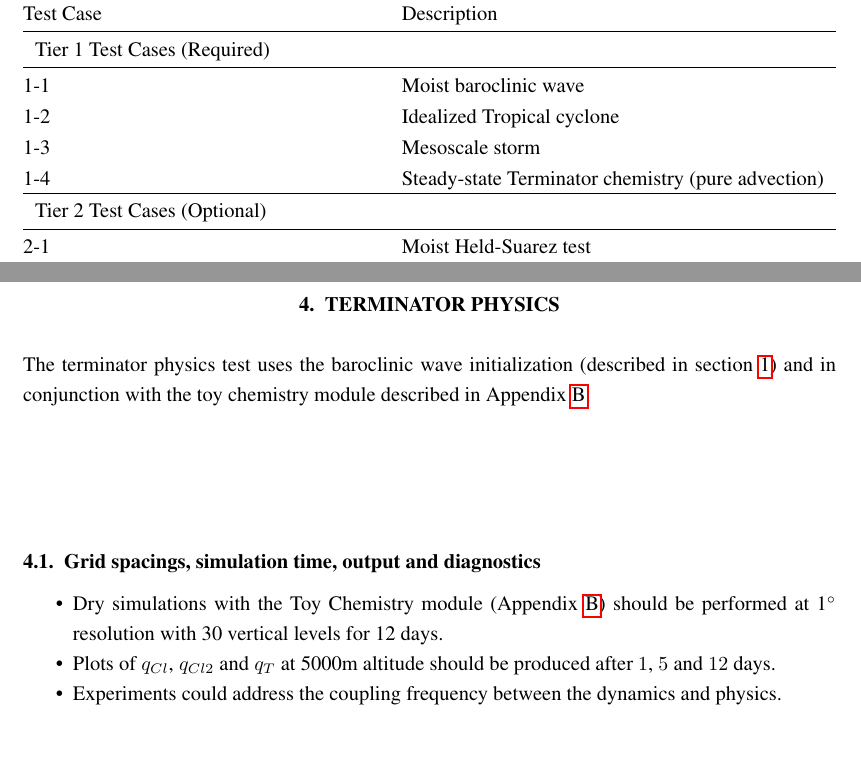
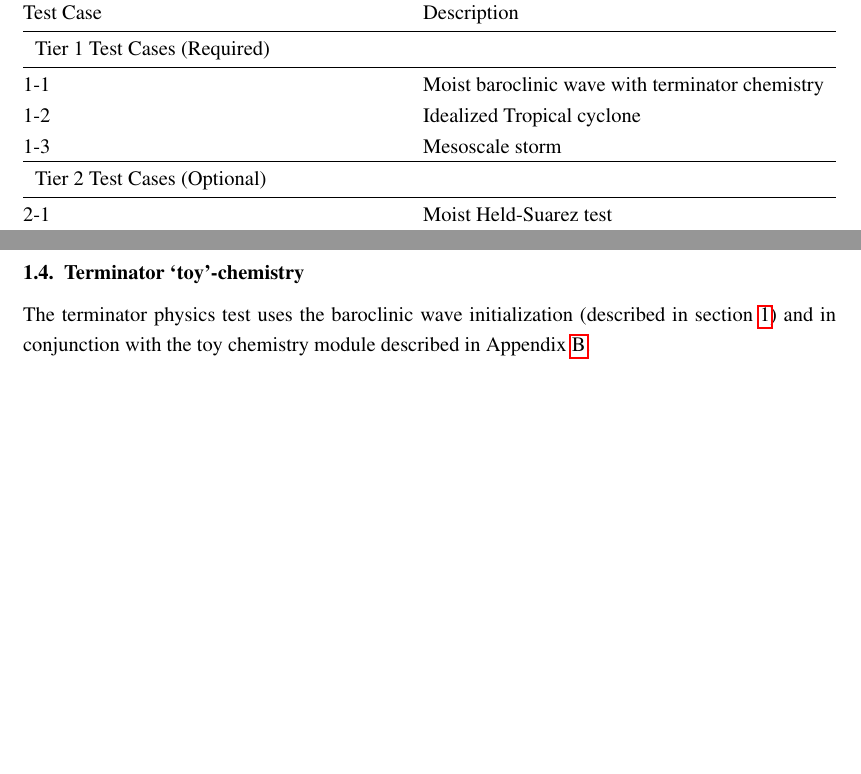
Before and after one commit to ClimateGlobalChange/DCMIP2016, a LaTeX document (DCMIP2016-TestCaseDocument_v1.tex): two parts of pages 2 and 18 of 35 before the commit and two parts of pages 2 and 10 of 34 after it, joined at a grey line, cut so that both start at the same text, the shorter picture padded with empty space. Compiled offline with pdfLaTeX.

Commit message:
move terminator section into baroclinic wave section

```diff
--- a/DCMIP2016-TestCaseDocument_v1.tex
+++ b/DCMIP2016-TestCaseDocument_v1.tex
@@ -57,10 +57,10 @@ The set of test cases collected in this document has been developed for the 2016
 \hline Test Case \T \B& Description \\
 \hline \multicolumn{2}{l}{Tier 1 Test Cases (Required)} \T \B \\
 \hline
-1-1 \T & Moist baroclinic wave \\
+1-1 \T & Moist baroclinic wave with terminator chemistry \\
 1-2 \T & Idealized Tropical cyclone \\
 1-3 \T & Mesoscale storm \\
-1-4 \T & Steady-state Terminator chemistry (pure advection) \\
+%1-4 \T & Steady-state Terminator chemistry (pure advection) \\
 \hline \multicolumn{2}{l}{Tier 2 Test Cases (Optional)} \T \B \\  \hline
 2-1 \T \B & Moist Held-Suarez test  \\ \hline
 \hline
@@ -304,6 +304,24 @@ q(\lambda, \varphi, \eta) &=& \left\{ \begin{array}{ll} \displaystyle q_0 \exp\B
 \end{eqnarray} The functional form of $q$ and its parameters were inspired by observations. This moisture fields leads to maximum relative humidities around 85\% in the lower levels of the midlatitudes.
 
 Note that the moist temperature is colder than the temperature one would obtain with $q = 0$. However, note that in the moist case the virtual temperature and moist pressure determine the strength of the pressure gradient term in the momentum equations. Since these are identical to the temperature and pressure in the dry case, the forcing by the pressure gradient term is the same in both the dry and moist variant of the baroclinic wave. The moist variant of the baroclinic wave without the temperature forcing from large-scale condensation should lead to almost identical results when compared to the dry version. Very small variations are expected since the moisture gets independently transported as a passive tracer in this case and some models utilize the moist variant of the physical constant $c_p$. If possible, the dry $c_p$ should be used. Comparing the evolution of the dry baroclinic wave to its moist variant (without large-scale condensation) can serve as a first sensibility check.
+
+\subsection{Terminator `toy'-chemistry}
+
+The terminator physics test uses the baroclinic wave initialization (described in section \ref{sec:baroclinic_wave}) and in conjunction with the toy chemistry module described in Appendix \ref{sec:ToyChemistry}.
+
+
+
+\cite{LCLVT2015GMD}
+%\subsection{Grid spacings, simulation time, output and diagnostics}
+%
+%\begin{itemize}
+%\item Dry simulations with the Toy Chemistry module (Appendix \ref{sec:ToyChemistry}) should be performed at 1$^\circ$ resolution with 30 vertical levels for 12 days.
+%\item Plots of $q_{Cl}$, $q_{Cl2}$ and $q_T$ at 5000m altitude should be produced after $1$, $5$ and $12$ days.
+%\item Experiments could address the coupling frequency between the dynamics and physics.
+%\end{itemize}
+
+
+
 
 \subsection{Grid spacings, simulation time, output and diagnostics}
 
@@ -575,18 +593,6 @@ R_{\theta}(\lambda, \varphi, z) = \left[ \left( \frac{R_c(\lambda, \varphi; \lam
 \end{itemize}
 
 
-\clearpage
-\section{Terminator Physics}
-
-The terminator physics test uses the baroclinic wave initialization (described in section \ref{sec:baroclinic_wave}) and in conjunction with the toy chemistry module described in Appendix \ref{sec:ToyChemistry}.
-
-\subsection{Grid spacings, simulation time, output and diagnostics}
-
-\begin{itemize}
-\item Dry simulations with the Toy Chemistry module (Appendix \ref{sec:ToyChemistry}) should be performed at 1$^\circ$ resolution with 30 vertical levels for 12 days.
-\item Plots of $q_{Cl}$, $q_{Cl2}$ and $q_T$ at 5000m altitude should be produced after $1$, $5$ and $12$ days.
-\item Experiments could address the coupling frequency between the dynamics and physics.
-\end{itemize}
 
 %%%%%%%%%%%%%%%%%%%%%%%%%%%%%%%%%%%%%%%%%%%%%%%%%%%%%%%%%%%%%%%%%%%%%%%%%%%%%%%%%%%%%%%%%%%%%%%%%%%%%%%%%%%%%%%%%%%%%%%%%%%%%%%%%%
 
```
